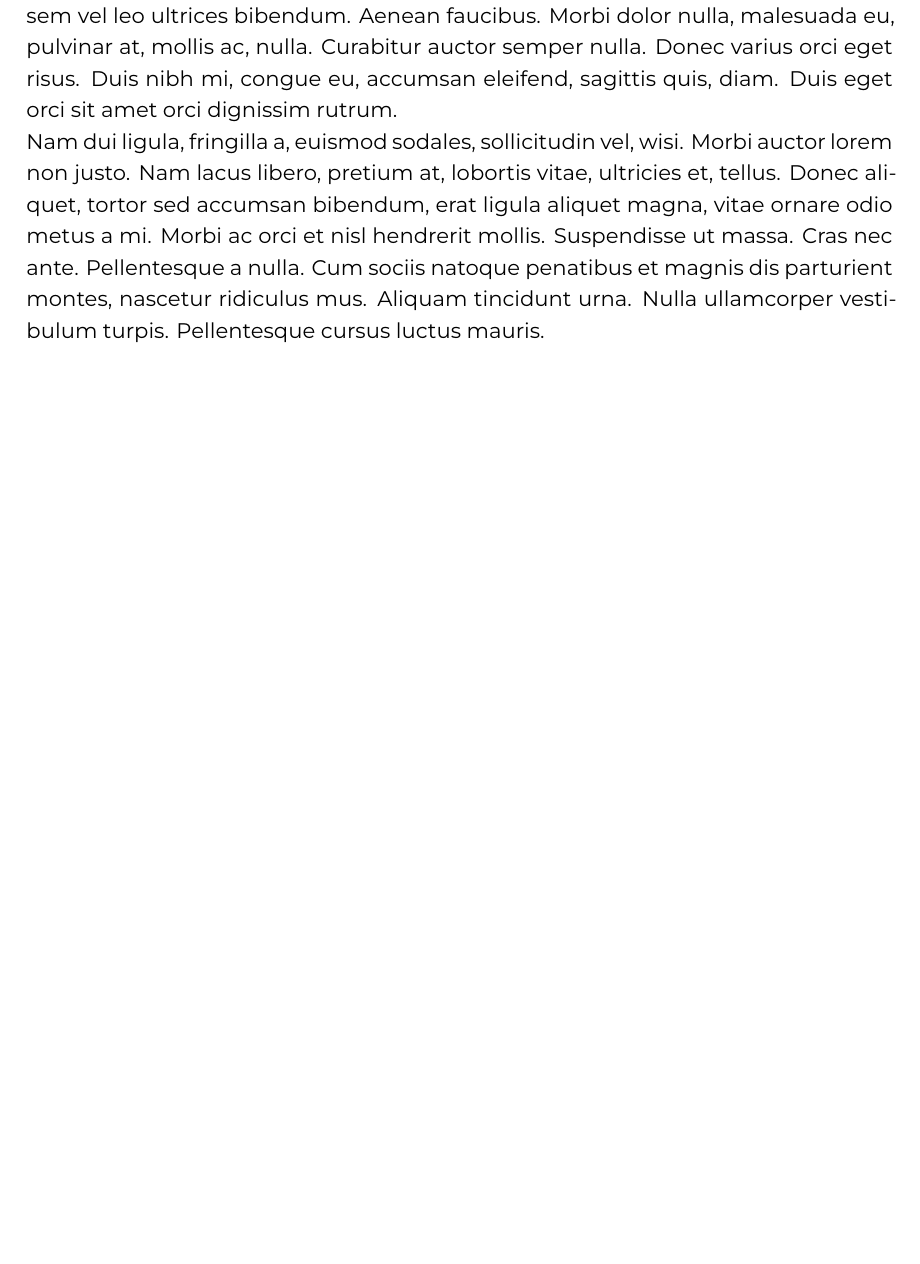
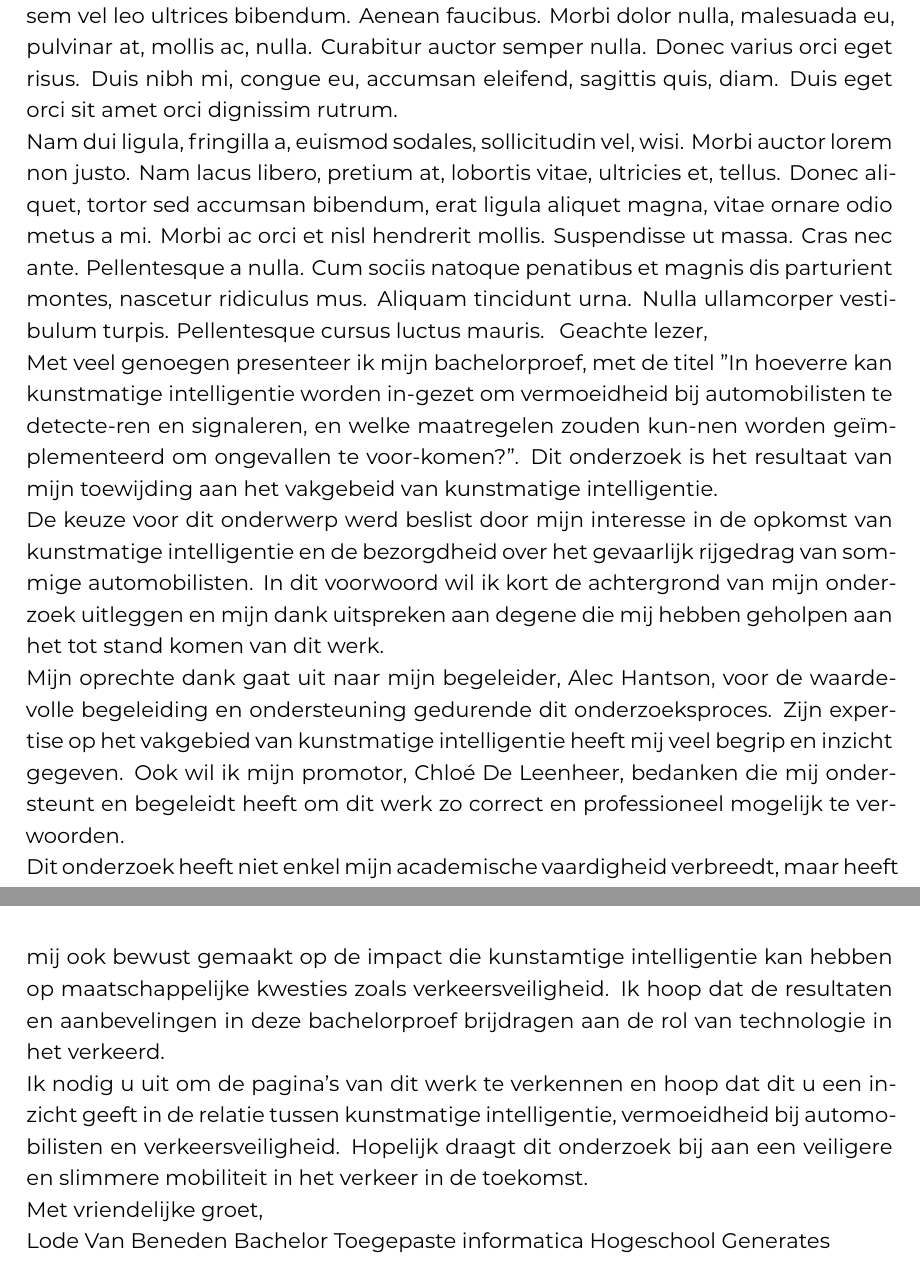
Before and after one commit to lodeevb/bachelorproef, a LaTeX thesis (bachproef/FamilienaamVoornaamBP.tex): part of page 3 of 20 before the commit and two parts of pages 3 and 4 of 21 after it, the two joined at a grey line, cut so that both start at the same text, the shorter picture padded with empty space. Compiled offline with XeLaTeX; a LaTeX package or settings file that is missing is left out.

Commit message:
voorwoord

```diff
--- a/bachproef/FamilienaamVoornaamBP.tex
+++ b/bachproef/FamilienaamVoornaamBP.tex
@@ -52,11 +52,11 @@
 
 %%---------- Document metadata -------------------------------------------------
 % TODO: Replace this with your own information
-\author{Ernst Aarden}
-\supervisor{Dhr. F. Van Houte}
-\cosupervisor{Mevr. S. Beeckman}
+\author{Lode Van Beneden}
+\supervisor{Mevr. C. De Leenheer}
+\cosupervisor{Mr. A. Hantson}
 \title[Optionele ondertitel]%
-    {Titel van de bachelorproef}
+    {In hoeverre kan kunstmatige intelligentie worden in-gezet om vermoeidheid bij automobilisten te detecte-ren en signaleren, en welke maatregelen zouden kun-nen worden geïmplementeerd om ongevallen te voor-komen?}
 \academicyear{\advance\year by -1 \the\year--\advance\year by 1 \the\year}
 \examperiod{1}
 \degreesought{\IfLanguageName{dutch}{Professionele bachelor in de toegepaste informatica}{Bachelor of applied computer science}}
@@ -98,6 +98,28 @@
 \hypersetup{pageanchor=true}
 
 \input{voorwoord}
+Geachte lezer,
+
+Met veel genoegen presenteer ik mijn bachelorproef, met de titel "In hoeverre kan kunstmatige intelligentie worden in-gezet om vermoeidheid bij automobilisten te detecte-ren en signaleren, en welke maatregelen zouden kun-nen worden geïmplementeerd om ongevallen te voor-komen?".
+Dit onderzoek is het resultaat van mijn toewijding aan het vakgebeid van kunstmatige intelligentie.
+
+De keuze voor dit onderwerp werd beslist door mijn interesse in de opkomst van kunstmatige intelligentie en de bezorgdheid over het gevaarlijk rijgedrag van sommige automobilisten. In dit voorwoord
+wil ik kort de achtergrond van mijn onderzoek uitleggen en mijn dank uitspreken aan degene die mij hebben geholpen aan het tot stand komen van dit werk.
+
+Mijn oprechte dank gaat uit naar mijn begeleider, Alec Hantson, voor de waardevolle begeleiding en ondersteuning gedurende dit onderzoeksproces. Zijn expertise op het vakgebied van kunstmatige intelligentie heeft mij veel begrip en inzicht gegeven.
+Ook wil ik mijn promotor, Chloé De Leenheer, bedanken die mij ondersteunt en begeleidt heeft om dit werk zo correct en professioneel mogelijk te verwoorden.
+
+Dit onderzoek heeft niet enkel mijn academische vaardigheid verbreedt, maar heeft mij ook bewust gemaakt op de impact die kunstamtige intelligentie kan hebben op maatschappelijke kwesties zoals verkeersveiligheid.
+Ik hoop dat de resultaten en aanbevelingen in deze bachelorproef brijdragen aan de rol van technologie in het verkeerd.
+
+Ik nodig u uit om de pagina's van dit werk te verkennen en hoop dat dit u een inzicht geeft in de relatie tussen kunstmatige intelligentie, vermoeidheid bij automobilisten en verkeersveiligheid.
+Hopelijk draagt dit onderzoek bij aan een veiligere en slimmere mobiliteit in het verkeer in de toekomst.
+
+Met vriendelijke groet,
+
+Lode Van Beneden
+Bachelor Toegepaste informatica
+Hogeschool Generates
 \input{samenvatting}
 
 %---------- Inhoud, lijst figuren, ... -----------------------------------------
```
Also changed, not shown: bachproef/FamilienaamVoornaamBP.tex (2 more changed lines).
